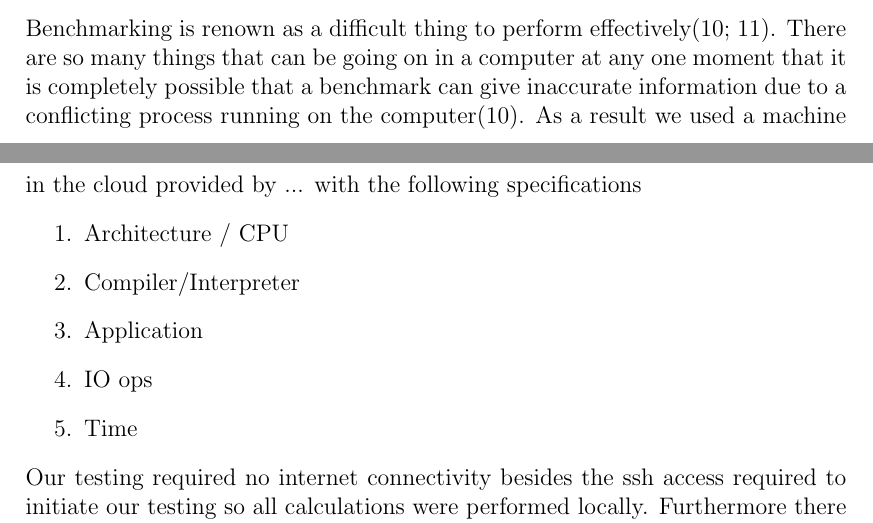
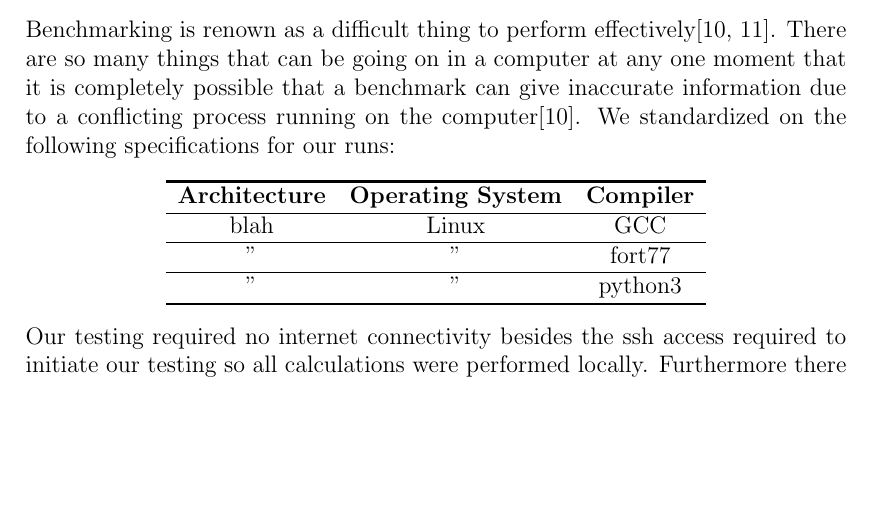
Before and after one commit to bigpieit/ecs221-term-paper, a LaTeX paper (main.tex): two parts of pages 2 and 3 of 4 before the commit and part of page 3 of 5 after it, the two joined at a grey line, cut so that both start at the same text, the shorter picture padded with empty space. Compiled offline with pdfLaTeX.

Commit message:
adding some pretty tables

```diff
--- a/main.tex
+++ b/main.tex
@@ -3,8 +3,8 @@
 \usepackage[]{multicol}
 \usepackage[auth-lg]{authblk}
 \usepackage[margin=1.4in]{geometry}
-\usepackage[]{natbib}
 \usepackage[]{graphicx}
+\usepackage[]{ctable}
 
 \title{Dynamic Programming in RNA Folding Software and Improvements to the Current Regime}
 
@@ -32,14 +32,17 @@ Finding the secondary structure of RNA is important for understanding how RNA wi
 \par These results show us that ... for natively differentiating between mfold and Vienna. They also help explain that both pieces of software can experience significant speed increases if they implemented the Frid-Gusfield method. Furthermore the authors of this paper would recommend both software packages to support GPU hardware to achieve even greater speed gains when inside a parallel capable environment.
 
 \section{Methods}
-Benchmarking is renown as a difficult thing to perform effectively\cite{sysperformance,eulogy}. There are so many things that can be going on in a computer at any one moment that it is completely possible that a benchmark can give inaccurate information due to a conflicting process running on the computer\cite{sysperformance}. As a result we used a machine in the cloud provided by ... with the following specifications
-\begin{enumerate}
-    \item Architecture / CPU
-    \item Compiler/Interpreter
-    \item Application
-    \item IO ops
-    \item Time
-\end{enumerate}
+Benchmarking is renown as a difficult thing to perform effectively\cite{sysperformance,eulogy}. There are so many things that can be going on in a computer at any one moment that it is completely possible that a benchmark can give inaccurate information due to a conflicting process running on the computer\cite{sysperformance}. We standardized on the following specifications for our runs:
+\begin{center}
+    \begin{tabular}{ccc}
+        \specialrule{.1em}{.05em}{.05em}
+        \textbf{Architecture} & \textbf{Operating System} & \textbf{Compiler} \\ \hline
+        blah & Linux & GCC \\ \hline
+        " & " & fort77 \\ \hline
+        " & " & python3 \\
+        \specialrule{.1em}{.05em}{.05em}
+    \end{tabular}
+\end{center}
 Our testing required no internet connectivity besides the ssh access required to initiate our testing so all calculations were performed locally. Furthermore there were few I/O read/writes required as we will show so there is very little chance that I/O was a factor on our results.
 
 \subsection{Micro-benchmarks}
```
Also changed, not shown: fold-example.png (renamed from 2000px-Stem-loop.svg.png), main.pdf (added), 1 other file.
